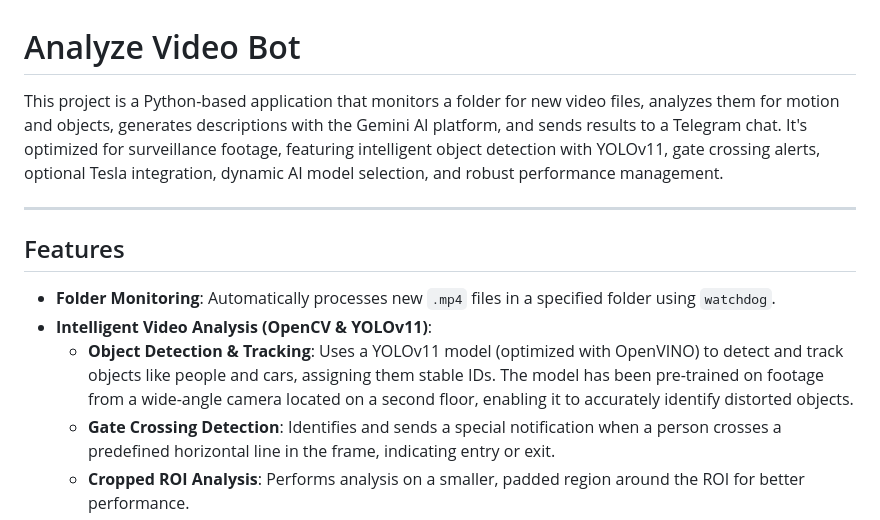
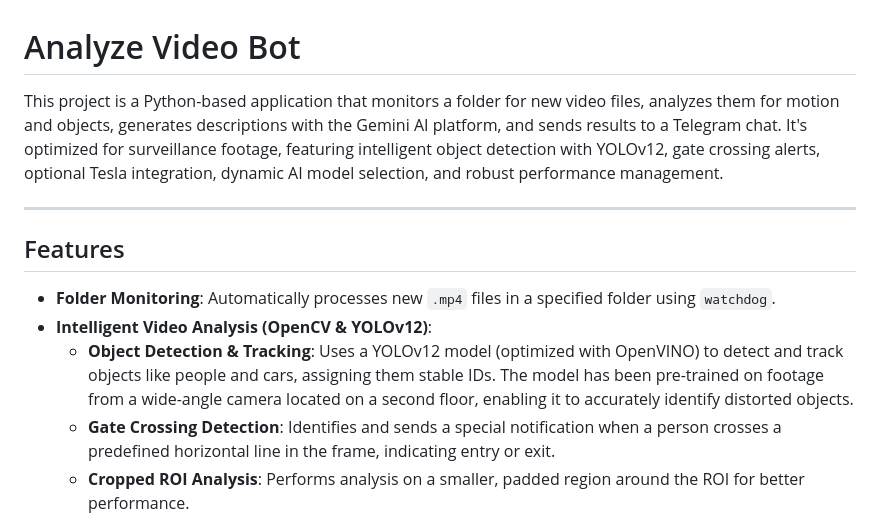
Before and after one commit to alivespirit/analyze-video, a Markdown page: README.md, the part around one of its changes. GitHub-like rendering.

```diff
--- a/README.md
+++ b/README.md
@@ -1,14 +1,14 @@
 # Analyze Video Bot
 
-This project is a Python-based application that monitors a folder for new video files, analyzes them for motion and objects, generates descriptions with the Gemini AI platform, and sends results to a Telegram chat. It's optimized for surveillance footage, featuring intelligent object detection with YOLOv11, gate crossing alerts, optional Tesla integration, dynamic AI model selection, and robust performance management.
+This project is a Python-based application that monitors a folder for new video files, analyzes them for motion and objects, generates descriptions with the Gemini AI platform, and sends results to a Telegram chat. It's optimized for surveillance footage, featuring intelligent object detection with YOLOv12, gate crossing alerts, optional Tesla integration, dynamic AI model selection, and robust performance management.
 
 ---
 
 ## Features
 
 - **Folder Monitoring**: Automatically processes new `.mp4` files in a specified folder using `watchdog`.
-- **Intelligent Video Analysis (OpenCV & YOLOv11)**:
-  - **Object Detection & Tracking**: Uses a YOLOv11 model (optimized with OpenVINO) to detect and track objects like people and cars, assigning them stable IDs. The model has been pre-trained on footage from a wide-angle camera located on a second floor, enabling it to accurately identify distorted objects.
+- **Intelligent Video Analysis (OpenCV & YOLOv12)**:
+  - **Object Detection & Tracking**: Uses a YOLOv12 model (optimized with OpenVINO) to detect and track objects like people and cars, assigning them stable IDs. The model has been pre-trained on footage from a wide-angle camera located on a second floor, enabling it to accurately identify distorted objects.
   - **Gate Crossing Detection**: Identifies and sends a special notification when a person crosses a predefined horizontal line in the frame, indicating entry or exit.
   - **Cropped ROI Analysis**: Performs analysis on a smaller, padded region around the ROI for better performance.
   - **Smart Event Filtering**: Differentiates between significant, insignificant, and noisy motion events based on duration.
```
Also changed, not shown: other parts of README.md (+37 -7 lines).
